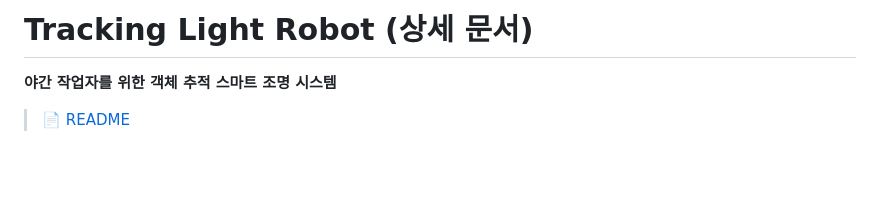
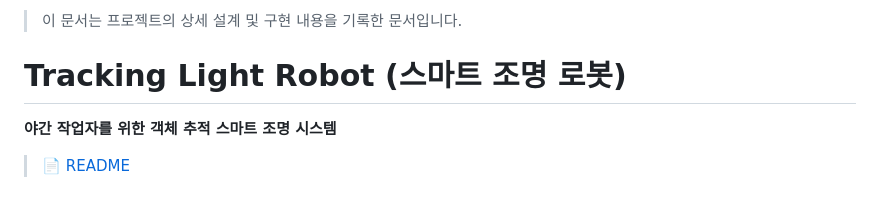
Before and after one commit to SiGgoBuk/track_light_robot, a Markdown page: README_detail.md, the part around the change. GitHub-like rendering; blank space fills up the shorter version.

```diff
--- a/README_detail.md
+++ b/README_detail.md
@@ -1,4 +1,6 @@
-# Tracking Light Robot (상세 문서)
+> 이 문서는 프로젝트의 상세 설계 및 구현 내용을 기록한 문서입니다.
+
+# Tracking Light Robot (스마트 조명 로봇)
 **야간 작업자를 위한 객체 추적 스마트 조명 시스템**
 
 > 📄 [README](README.md)
```
